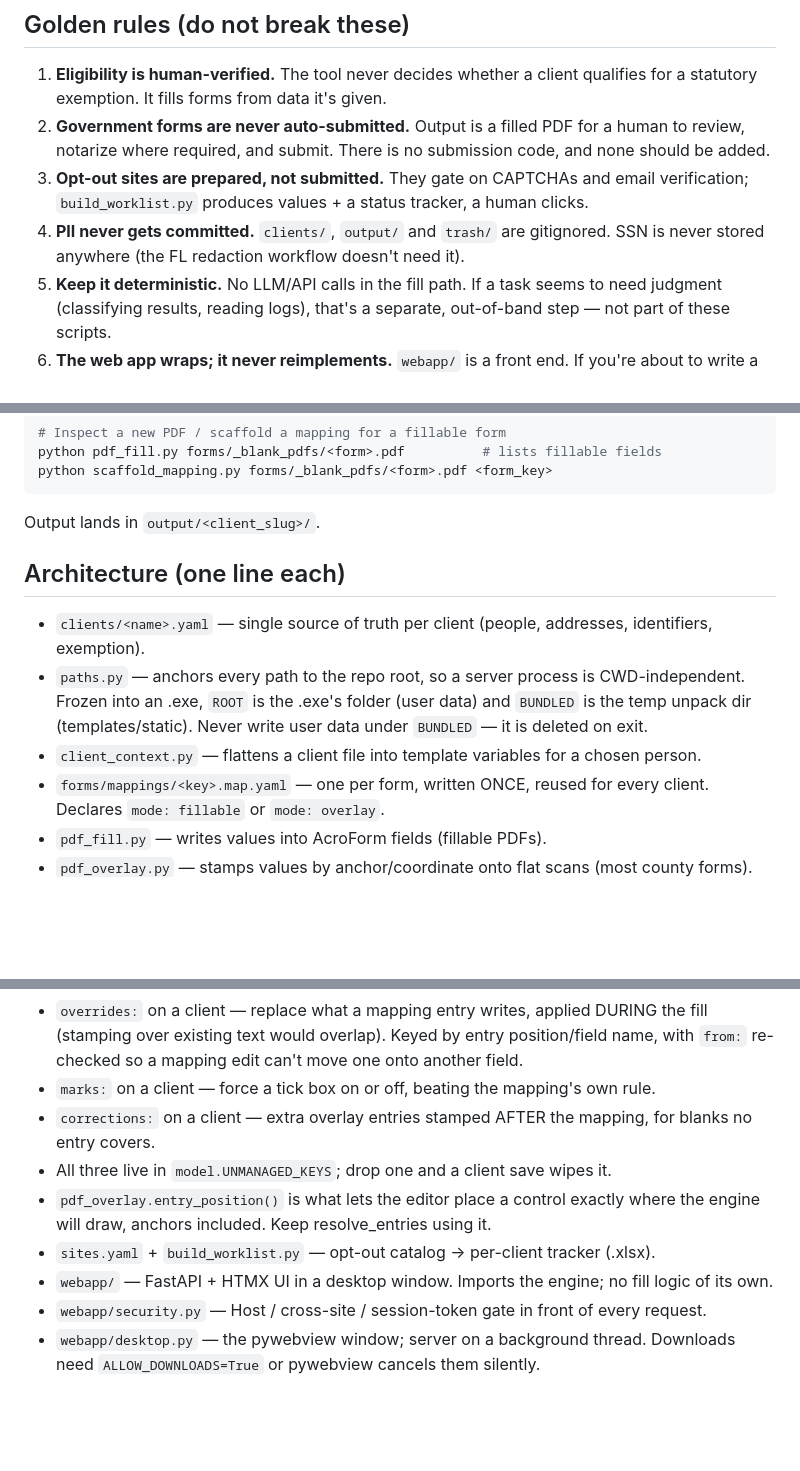
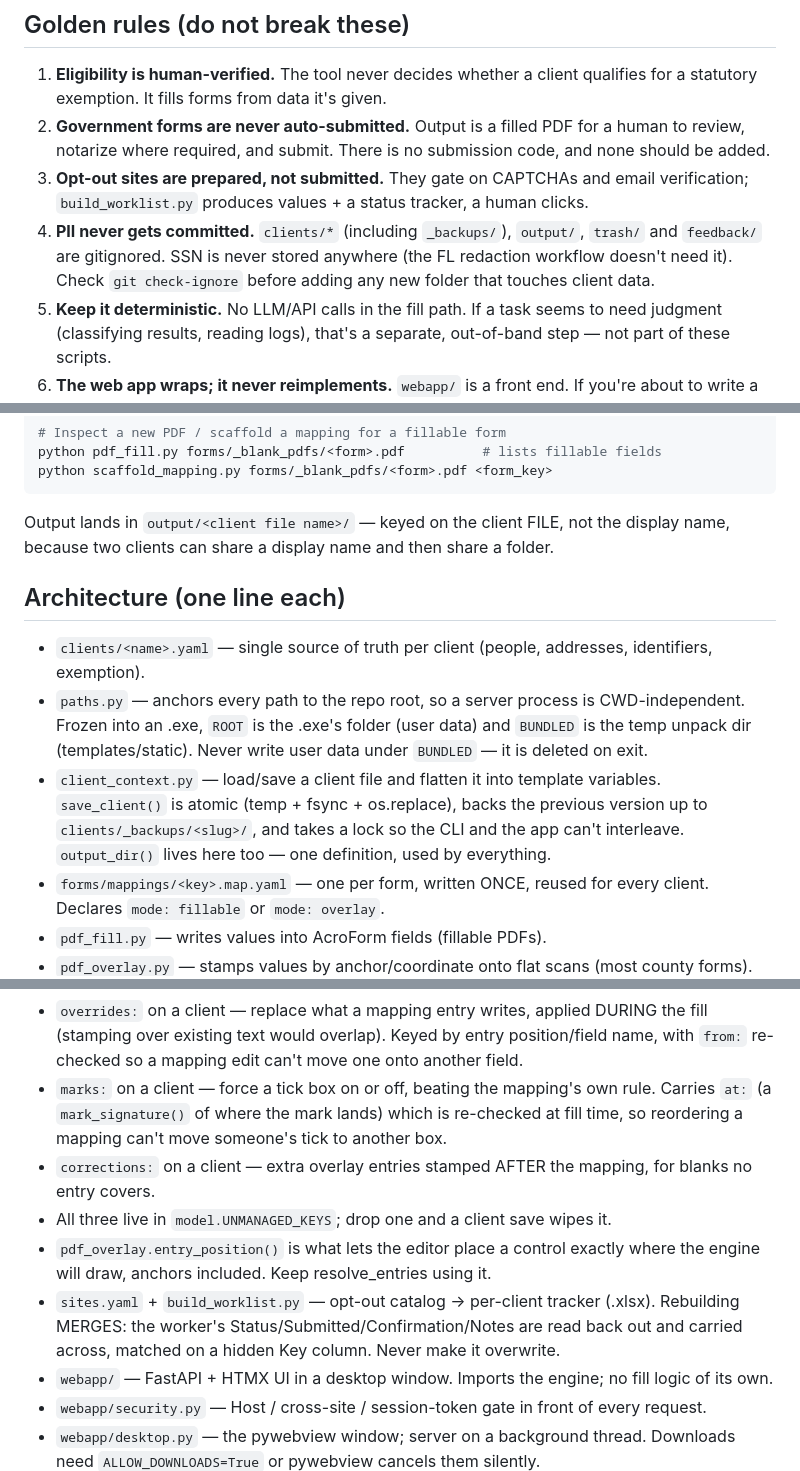
Before and after one commit to JohnVadis/privacy-toolkit, a Markdown page: CLAUDE.md, 3 parts joined by grey strips. Drawn GitHub-style; blank space fills up the shorter version.

````diff
--- a/CLAUDE.md
+++ b/CLAUDE.md
@@ -23,8 +23,10 @@ Current scope: **Hillsborough County, FL**. Four forms wired and verified.
    none should be added.
 3. **Opt-out sites are prepared, not submitted.** They gate on CAPTCHAs and email
    verification; `build_worklist.py` produces values + a status tracker, a human clicks.
-4. **PII never gets committed.** `clients/`, `output/` and `trash/` are gitignored. SSN
-   is never stored anywhere (the FL redaction workflow doesn't need it).
+4. **PII never gets committed.** `clients/*` (including `_backups/`), `output/`,
+   `trash/` and `feedback/` are gitignored. SSN is never stored anywhere (the FL
+   redaction workflow doesn't need it). Check `git check-ignore` before adding any
+   new folder that touches client data.
 5. **Keep it deterministic.** No LLM/API calls in the fill path. If a task seems to
    need judgment (classifying results, reading logs), that's a separate, out-of-band
    step — not part of these scripts.
@@ -76,7 +78,8 @@ python make_test_copy.py --zip   # source copy, needs Python; allowlist + PII sc
 python pdf_fill.py forms/_blank_pdfs/<form>.pdf          # lists fillable fields
 python scaffold_mapping.py forms/_blank_pdfs/<form>.pdf <form_key>
 ```
-Output lands in `output/<client_slug>/`.
+Output lands in `output/<client file name>/` — keyed on the client FILE, not the
+display name, because two clients can share a display name and then share a folder.
 
 ## Architecture (one line each)
 - `clients/<name>.yaml` — single source of truth per client (people, addresses, identifiers, exemption).
@@ -84,7 +87,10 @@ Output lands in `output/<client_slug>/`.
   Frozen into an .exe, `ROOT` is the .exe's folder (user data) and `BUNDLED` is the temp
   unpack dir (templates/static). Never write user data under `BUNDLED` — it is deleted
   on exit.
-- `client_context.py` — flattens a client file into template variables for a chosen person.
+- `client_context.py` — load/save a client file and flatten it into template variables.
+  `save_client()` is atomic (temp + fsync + os.replace), backs the previous version up
+  to `clients/_backups/<slug>/`, and takes a lock so the CLI and the app can't
+  interleave. `output_dir()` lives here too — one definition, used by everything.
 - `forms/mappings/<key>.map.yaml` — one per form, written ONCE, reused for every client. Declares `mode: fillable` or `mode: overlay`.
 - `pdf_fill.py` — writes values into AcroForm fields (fillable PDFs).
 - `pdf_overlay.py` — stamps values by anchor/coordinate onto flat scans (most county forms).
@@ -114,12 +120,16 @@ Output lands in `output/<client_slug>/`.
   fill (stamping over existing text would overlap). Keyed by entry position/field name,
   with `from:` re-checked so a mapping edit can't move one onto another field.
 - `marks:` on a client — force a tick box on or off, beating the mapping's own rule.
+  Carries `at:` (a `mark_signature()` of where the mark lands) which is re-checked at
+  fill time, so reordering a mapping can't move someone's tick to another box.
 - `corrections:` on a client — extra overlay entries stamped AFTER the mapping, for
   blanks no entry covers.
 - All three live in `model.UNMANAGED_KEYS`; drop one and a client save wipes it.
 - `pdf_overlay.entry_position()` is what lets the editor place a control exactly where
   the engine will draw, anchors included. Keep resolve_entries using it.
 - `sites.yaml` + `build_worklist.py` — opt-out catalog → per-client tracker (.xlsx).
+  Rebuilding MERGES: the worker's Status/Submitted/Confirmation/Notes are read back
+  out and carried across, matched on a hidden Key column. Never make it overwrite.
 - `webapp/` — FastAPI + HTMX UI in a desktop window. Imports the engine; no fill logic of its own.
 - `webapp/security.py` — Host / cross-site / session-token gate in front of every request.
 - `webapp/desktop.py` — the pywebview window; server on a background thread. Downloads
````
Also changed, not shown: docs/roadmap.md (+10 -6 lines).
